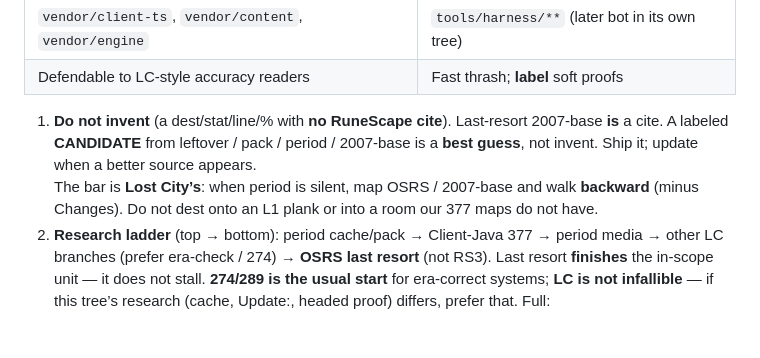
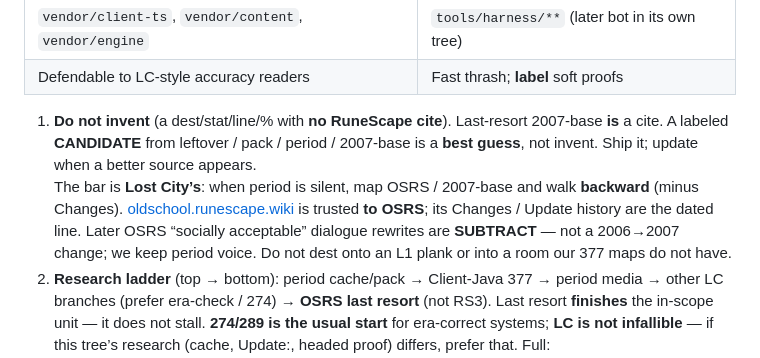
Before and after one commit to Fairy-Ring/fairy-ring-workspace, a Markdown page: AGENTS.md, the part around the change. GitHub-like rendering; blank space fills up the shorter version.

```diff
--- a/AGENTS.md
+++ b/AGENTS.md
@@ -26,7 +26,7 @@ cd "$RS2_R377_ROOT"
 | Defendable to LC-style accuracy readers | Fast thrash; **label** soft proofs |
 
 1. **Do not invent** (a dest/stat/line/% with **no RuneScape cite**). Last-resort 2007-base **is** a cite. A labeled **CANDIDATE** from leftover / pack / period / 2007-base is a **best guess**, not invent. Ship it; update when a better source appears.
-   The bar is **Lost City’s**: when period is silent, map OSRS / 2007-base and walk **backward** (minus Changes). Do not dest onto an L1 plank or into a room our 377 maps do not have.
+   The bar is **Lost City’s**: when period is silent, map OSRS / 2007-base and walk **backward** (minus Changes). [oldschool.runescape.wiki](https://oldschool.runescape.wiki) is trusted **to OSRS**; its Changes / Update history are the dated line. Later OSRS “socially acceptable” dialogue rewrites are **SUBTRACT** — not a 2006→2007 change; we keep period voice. Do not dest onto an L1 plank or into a room our 377 maps do not have.
 2. **Research ladder** (top → bottom): period cache/pack → Client-Java 377 → period media → other LC branches (prefer era-check / 274) → **OSRS last resort** (not RS3). Last resort **finishes** the in-scope unit — it does not stall. **274/289 is the usual start** for era-correct systems; **LC is not infallible** — if this tree’s research (cache, Update:, headed proof) differs, prefer that. Full: `docs/research/authenticity-stance.md`.
    Hop notes (`docs/research/<slug>-377.md`) keep **tiles / PASS ids / cites**. Ignore process tense in those files (“docs only”, “no product”, “STOP this unit”). Live queue is the maintainer opener + gap countdown. See `docs/research/hop-note-policy-377.md`.
 3. **PASS** for a quest/skill stage means **live `.rs2` wrote that stage** — not host `setvar` of the claimed stage.
```
Also changed, not shown: PUBLIC_EXPORT.md (+1 -1 lines), docs/research/authenticity-stance.md (+6 -2 lines).
